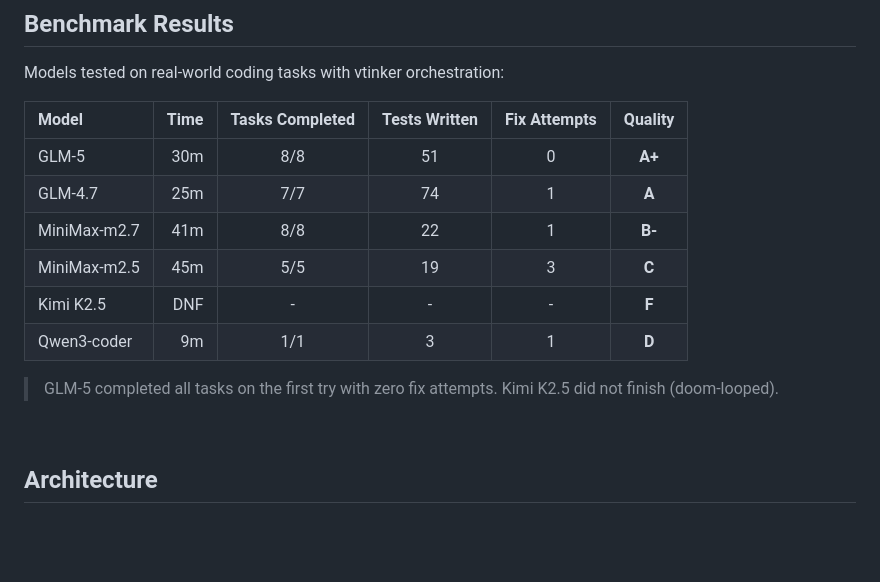
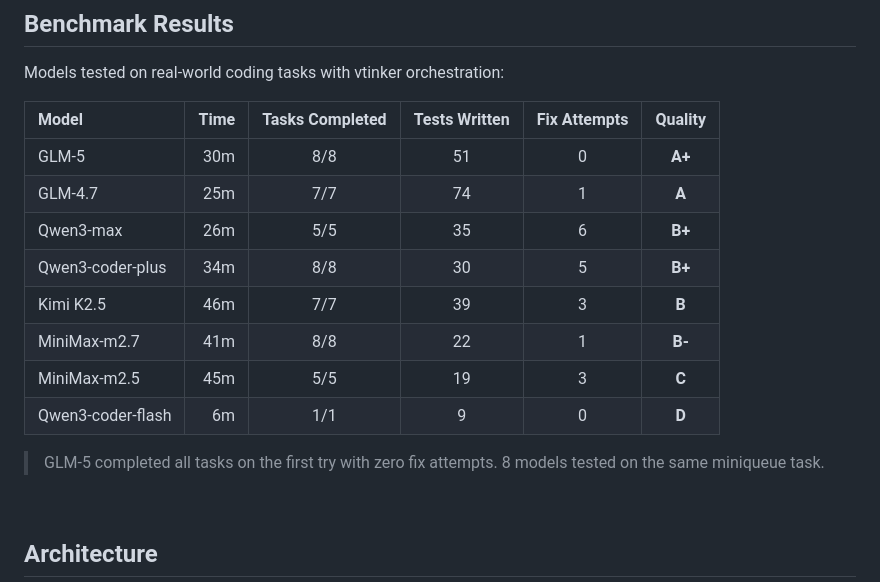
Before and after one commit to Boomerangz/vtinker, a Markdown page: README.md, the part around the change. Rendered like a GitHub page; blank space fills up the shorter version.

Commit message:
Update benchmarks: 8 models tested, Qwen3/Kimi rehabilitated after Gemini fix

```diff
--- a/README.md
+++ b/README.md
@@ -167,12 +167,14 @@ Models tested on real-world coding tasks with vtinker orchestration:
 |:------|-----:|:---------------:|:-------------:|:------------:|:-------:|
 | GLM-5 | 30m | 8/8 | 51 | 0 | **A+** |
 | GLM-4.7 | 25m | 7/7 | 74 | 1 | **A** |
+| Qwen3-max | 26m | 5/5 | 35 | 6 | **B+** |
+| Qwen3-coder-plus | 34m | 8/8 | 30 | 5 | **B+** |
+| Kimi K2.5 | 46m | 7/7 | 39 | 3 | **B** |
 | MiniMax-m2.7 | 41m | 8/8 | 22 | 1 | **B-** |
 | MiniMax-m2.5 | 45m | 5/5 | 19 | 3 | **C** |
-| Kimi K2.5 | DNF | - | - | - | **F** |
-| Qwen3-coder | 9m | 1/1 | 3 | 1 | **D** |
+| Qwen3-coder-flash | 6m | 1/1 | 9 | 0 | **D** |
 
-> GLM-5 completed all tasks on the first try with zero fix attempts. Kimi K2.5 did not finish (doom-looped).
+> GLM-5 completed all tasks on the first try with zero fix attempts. 8 models tested on the same miniqueue task.
 
 <br />
 
```
